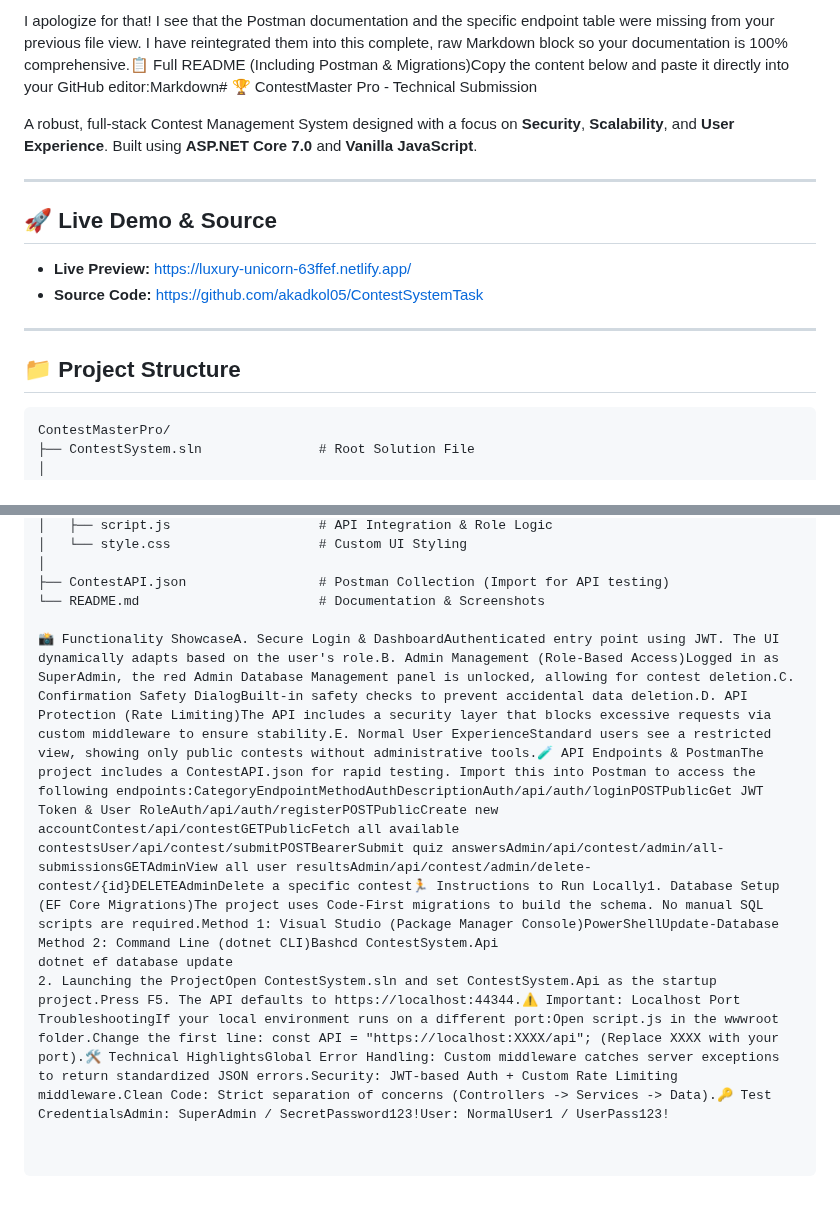
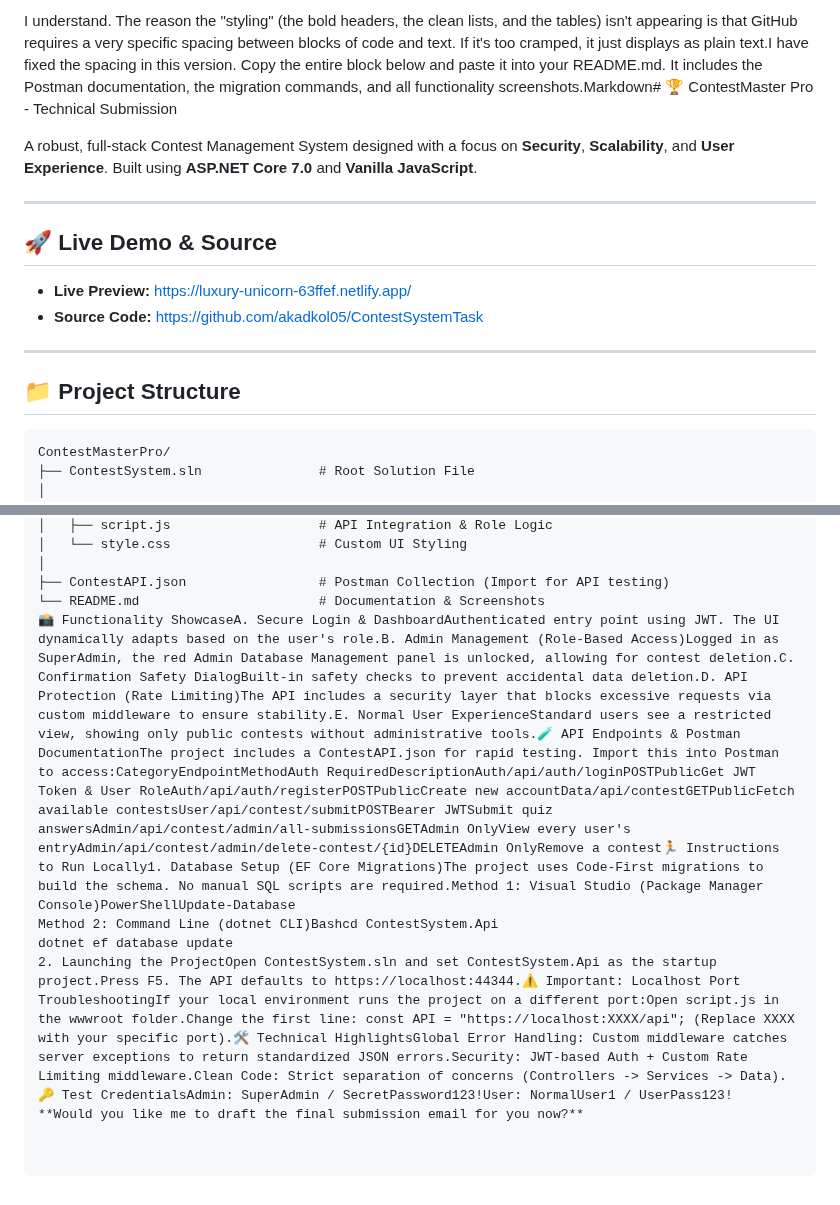
Before and after one commit to akadkol05/ContestSystemTask, a Markdown page: README.md, 2 parts joined by grey strips. GitHub-like rendering.

````diff
--- a/README.md
+++ b/README.md
@@ -1,4 +1,4 @@
-I apologize for that! I see that the Postman documentation and the specific endpoint table were missing from your previous file view. I have reintegrated them into this complete, raw Markdown block so your documentation is 100% comprehensive.📋 Full README (Including Postman & Migrations)Copy the content below and paste it directly into your GitHub editor:Markdown# 🏆 ContestMaster Pro - Technical Submission
+I understand. The reason the "styling" (the bold headers, the clean lists, and the tables) isn't appearing is that GitHub requires a very specific spacing between blocks of code and text. If it's too cramped, it just displays as plain text.I have fixed the spacing in this version. Copy the entire block below and paste it into your README.md. It includes the Postman documentation, the migration commands, and all functionality screenshots.Markdown# 🏆 ContestMaster Pro - Technical Submission
 
 A robust, full-stack Contest Management System designed with a focus on **Security**, **Scalability**, and **User Experience**. Built using **ASP.NET Core 7.0** and **Vanilla JavaScript**.
 
@@ -11,6 +11,7 @@ A robust, full-stack Contest Management System designed with a focus on **Securi
 ---
 
 ## 📁 Project Structure
+
 ```text
 ContestMasterPro/
 ├── ContestSystem.sln               # Root Solution File
@@ -30,8 +31,8 @@ ContestMasterPro/
 │
 ├── ContestAPI.json                 # Postman Collection (Import for API testing)
 └── README.md                       # Documentation & Screenshots
-
-📸 Functionality ShowcaseA. Secure Login & DashboardAuthenticated entry point using JWT. The UI dynamically adapts based on the user's role.B. Admin Management (Role-Based Access)Logged in as SuperAdmin, the red Admin Database Management panel is unlocked, allowing for contest deletion.C. Confirmation Safety DialogBuilt-in safety checks to prevent accidental data deletion.D. API Protection (Rate Limiting)The API includes a security layer that blocks excessive requests via custom middleware to ensure stability.E. Normal User ExperienceStandard users see a restricted view, showing only public contests without administrative tools.🧪 API Endpoints & PostmanThe project includes a ContestAPI.json for rapid testing. Import this into Postman to access the following endpoints:CategoryEndpointMethodAuthDescriptionAuth/api/auth/loginPOSTPublicGet JWT Token & User RoleAuth/api/auth/registerPOSTPublicCreate new accountContest/api/contestGETPublicFetch all available contestsUser/api/contest/submitPOSTBearerSubmit quiz answersAdmin/api/contest/admin/all-submissionsGETAdminView all user resultsAdmin/api/contest/admin/delete-contest/{id}DELETEAdminDelete a specific contest🏃 Instructions to Run Locally1. Database Setup (EF Core Migrations)The project uses Code-First migrations to build the schema. No manual SQL scripts are required.Method 1: Visual Studio (Package Manager Console)PowerShellUpdate-Database
+📸 Functionality ShowcaseA. Secure Login & DashboardAuthenticated entry point using JWT. The UI dynamically adapts based on the user's role.B. Admin Management (Role-Based Access)Logged in as SuperAdmin, the red Admin Database Management panel is unlocked, allowing for contest deletion.C. Confirmation Safety DialogBuilt-in safety checks to prevent accidental data deletion.D. API Protection (Rate Limiting)The API includes a security layer that blocks excessive requests via custom middleware to ensure stability.E. Normal User ExperienceStandard users see a restricted view, showing only public contests without administrative tools.🧪 API Endpoints & Postman DocumentationThe project includes a ContestAPI.json for rapid testing. Import this into Postman to access:CategoryEndpointMethodAuth RequiredDescriptionAuth/api/auth/loginPOSTPublicGet JWT Token & User RoleAuth/api/auth/registerPOSTPublicCreate new accountData/api/contestGETPublicFetch available contestsUser/api/contest/submitPOSTBearer JWTSubmit quiz answersAdmin/api/contest/admin/all-submissionsGETAdmin OnlyView every user's entryAdmin/api/contest/admin/delete-contest/{id}DELETEAdmin OnlyRemove a contest🏃 Instructions to Run Locally1. Database Setup (EF Core Migrations)The project uses Code-First migrations to build the schema. No manual SQL scripts are required.Method 1: Visual Studio (Package Manager Console)PowerShellUpdate-Database
 Method 2: Command Line (dotnet CLI)Bashcd ContestSystem.Api
 dotnet ef database update
-2. Launching the ProjectOpen ContestSystem.sln and set ContestSystem.Api as the startup project.Press F5. The API defaults to https://localhost:44344.⚠️ Important: Localhost Port TroubleshootingIf your local environment runs on a different port:Open script.js in the wwwroot folder.Change the first line: const API = "https://localhost:XXXX/api"; (Replace XXXX with your port).🛠️ Technical HighlightsGlobal Error Handling: Custom middleware catches server exceptions to return standardized JSON errors.Security: JWT-based Auth + Custom Rate Limiting middleware.Clean Code: Strict separation of concerns (Controllers -> Services -> Data).🔑 Test CredentialsAdmin: SuperAdmin / SecretPassword123!User: NormalUser1 / UserPass123!
+2. Launching the ProjectOpen ContestSystem.sln and set ContestSystem.Api as the startup project.Press F5. The API defaults to https://localhost:44344.⚠️ Important: Localhost Port TroubleshootingIf your local environment runs the project on a different port:Open script.js in the wwwroot folder.Change the first line: const API = "https://localhost:XXXX/api"; (Replace XXXX with your specific port).🛠️ Technical HighlightsGlobal Error Handling: Custom middleware catches server exceptions to return standardized JSON errors.Security: JWT-based Auth + Custom Rate Limiting middleware.Clean Code: Strict separation of concerns (Controllers -> Services -> Data).🔑 Test CredentialsAdmin: SuperAdmin / SecretPassword123!User: NormalUser1 / UserPass123!
+**Would you like me to draft the final submission email for you now?**
````
